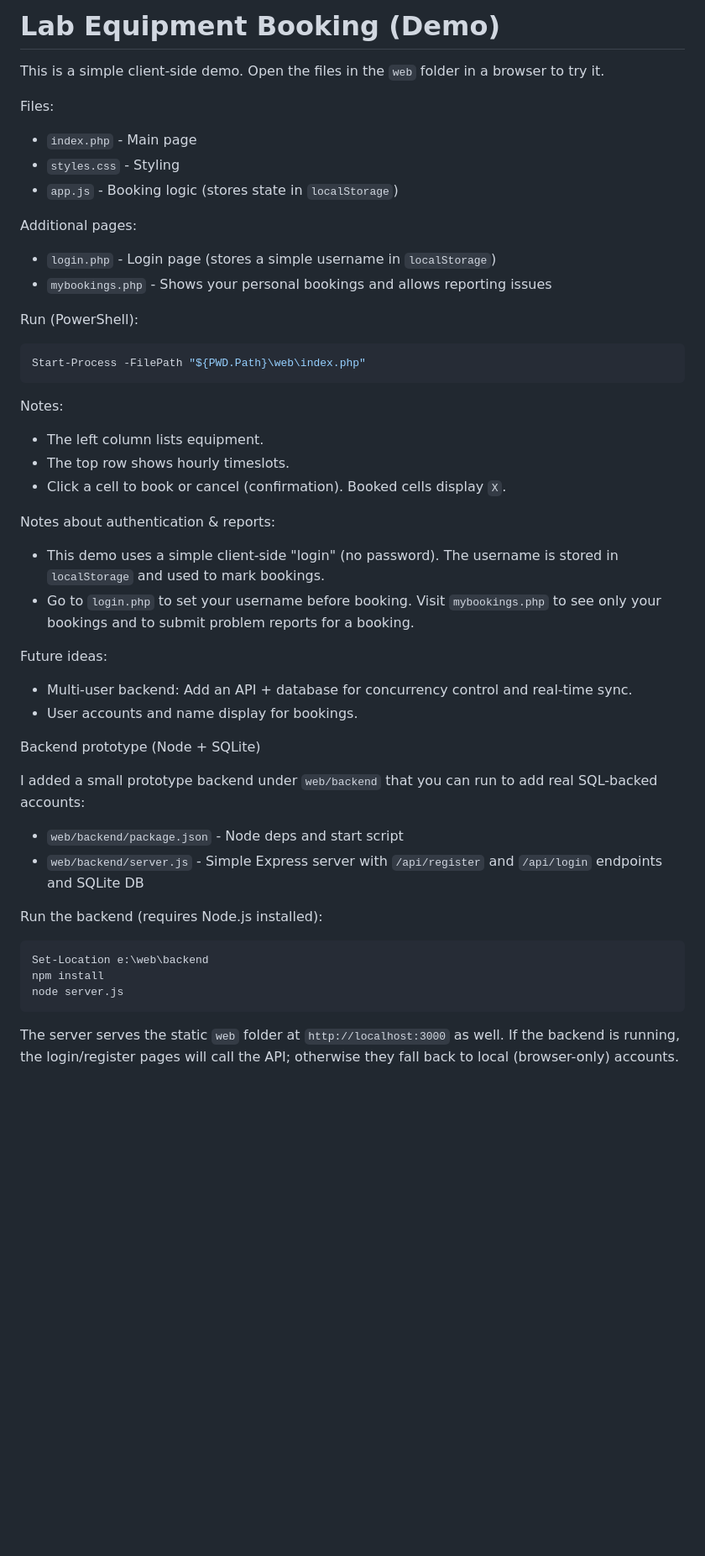
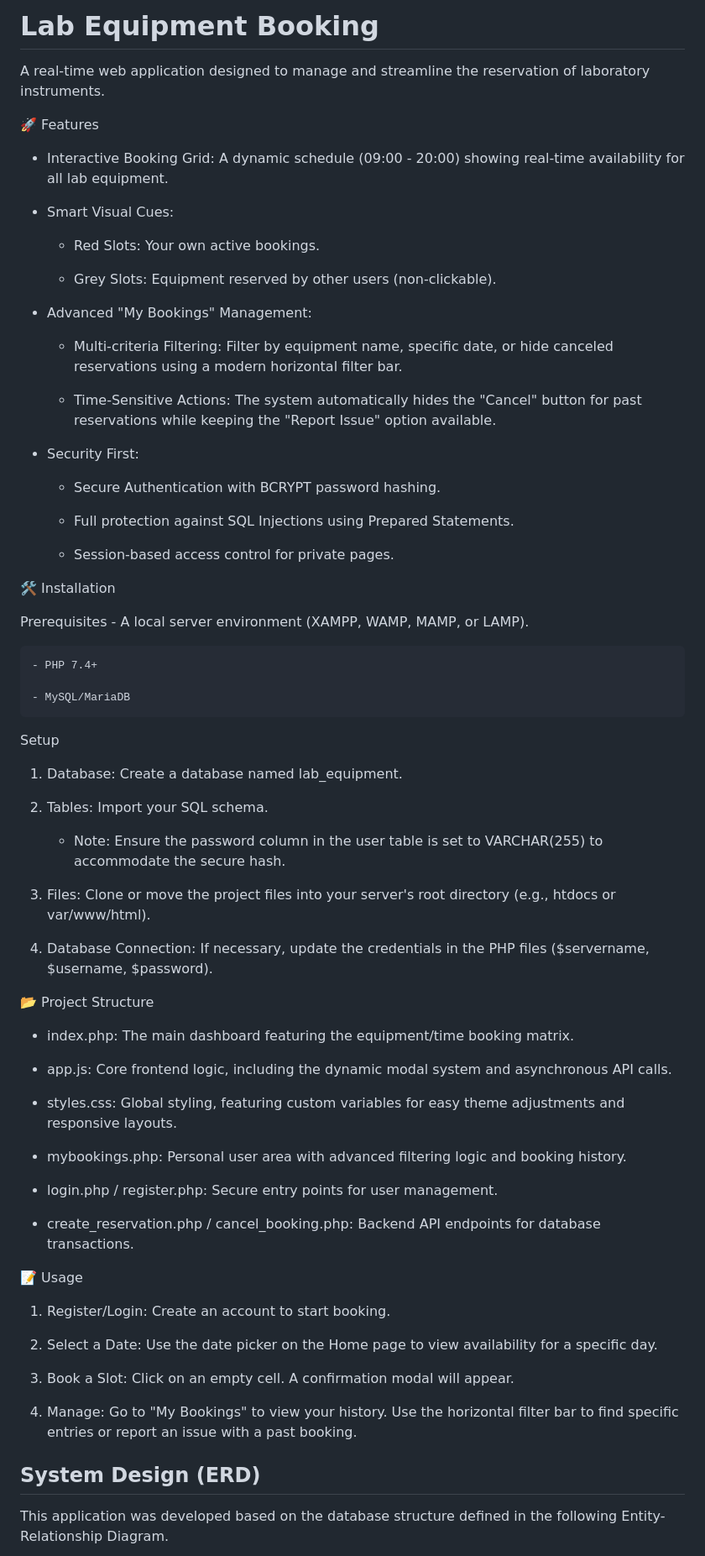
Before and after one commit to barbaraMCC/php-things, a Markdown page: README.md, the part around one of its changes. Shown at 84% size. GitHub-like rendering; blank space fills up the shorter version.

Commit message:
readme and stuff password hash

````diff
--- a/README.md
+++ b/README.md
@@ -1,53 +1,72 @@
-# Lab Equipment Booking (Demo)
+# Lab Equipment Booking
+A real-time web application designed to manage and streamline the reservation of laboratory instruments.
 
-This is a simple client-side demo. Open the files in the `web` folder in a browser to try it.
+🚀 Features
+- Interactive Booking Grid: A dynamic schedule (09:00 - 20:00) showing real-time availability for all lab equipment.
 
-Files:
+- Smart Visual Cues:
 
-- `index.php` - Main page
-- `styles.css` - Styling
-- `app.js` - Booking logic (stores state in `localStorage`)
+    - Red Slots: Your own active bookings.
 
-Additional pages:
+    - Grey Slots: Equipment reserved by other users (non-clickable).
 
-- `login.php` - Login page (stores a simple username in `localStorage`)
-- `mybookings.php` - Shows your personal bookings and allows reporting issues
+- Advanced "My Bookings" Management:
 
-Run (PowerShell):
+    - Multi-criteria Filtering: Filter by equipment name, specific date, or hide canceled reservations using a modern horizontal filter bar.
 
-```powershell
-Start-Process -FilePath "${PWD.Path}\web\index.php"
-```
+    - Time-Sensitive Actions: The system automatically hides the "Cancel" button for past reservations while keeping the "Report Issue" option available.
 
-Notes:
+- Security First:
 
-- The left column lists equipment.
-- The top row shows hourly timeslots.
-- Click a cell to book or cancel (confirmation). Booked cells display `X`.
+    - Secure Authentication with BCRYPT password hashing.
 
-Notes about authentication & reports:
+    - Full protection against SQL Injections using Prepared Statements.
 
-- This demo uses a simple client-side "login" (no password). The username is stored in `localStorage` and used to mark bookings.
-- Go to `login.php` to set your username before booking. Visit `mybookings.php` to see only your bookings and to submit problem reports for a booking.
+    - Session-based access control for private pages.
 
-Future ideas:
+🛠️ Installation
 
-- Multi-user backend: Add an API + database for concurrency control and real-time sync.
-- User accounts and name display for bookings.
+Prerequisites
+    - A local server environment (XAMPP, WAMP, MAMP, or LAMP).
 
-Backend prototype (Node + SQLite)
+    - PHP 7.4+
 
-I added a small prototype backend under `web/backend` that you can run to add real SQL-backed accounts:
+    - MySQL/MariaDB
 
-- `web/backend/package.json` - Node deps and start script
-- `web/backend/server.js` - Simple Express server with `/api/register` and `/api/login` endpoints and SQLite DB
+Setup
+1. Database: Create a database named lab_equipment.
 
-Run the backend (requires Node.js installed):
+2. Tables: Import your SQL schema.
 
-```powershell
-Set-Location e:\web\backend
-npm install
-node server.js
-```
+    - Note: Ensure the password column in the user table is set to VARCHAR(255) to accommodate the secure hash.
 
-The server serves the static `web` folder at `http://localhost:3000` as well. If the backend is running, the login/register pages will call the API; otherwise they fall back to local (browser-only) accounts.
+3. Files: Clone or move the project files into your server's root directory (e.g., htdocs or var/www/html).
+
+4. Database Connection: If necessary, update the credentials in the PHP files ($servername, $username, $password).
+
+📂 Project Structure
+- index.php: The main dashboard featuring the equipment/time booking matrix.
+
+- app.js: Core frontend logic, including the dynamic modal system and asynchronous API calls.
+
+- styles.css: Global styling, featuring custom variables for easy theme adjustments and responsive layouts.
+
+- mybookings.php: Personal user area with advanced filtering logic and booking history.
+
+- login.php / register.php: Secure entry points for user management.
+
+- create_reservation.php / cancel_booking.php: Backend API endpoints for database transactions.
+
+📝 Usage
+1. Register/Login: Create an account to start booking.
+
+2. Select a Date: Use the date picker on the Home page to view availability for a specific day.
+
+3. Book a Slot: Click on an empty cell. A confirmation modal will appear.
+
+4. Manage: Go to "My Bookings" to view your history. Use the horizontal filter bar to find specific entries or report an issue with a past booking.
+
+## System Design (ERD)
+
+This application was developed based on the database structure defined in the following Entity-Relationship Diagram.
+
````
Also changed, not shown: other parts of README.md (+18 -0 lines), Booking 1 equipment.png (added), Booking multi equipments.png (added), Default homepage.png (added), Log in page.png (added), My booking.png (added), Report.png (added), 3 other files.
